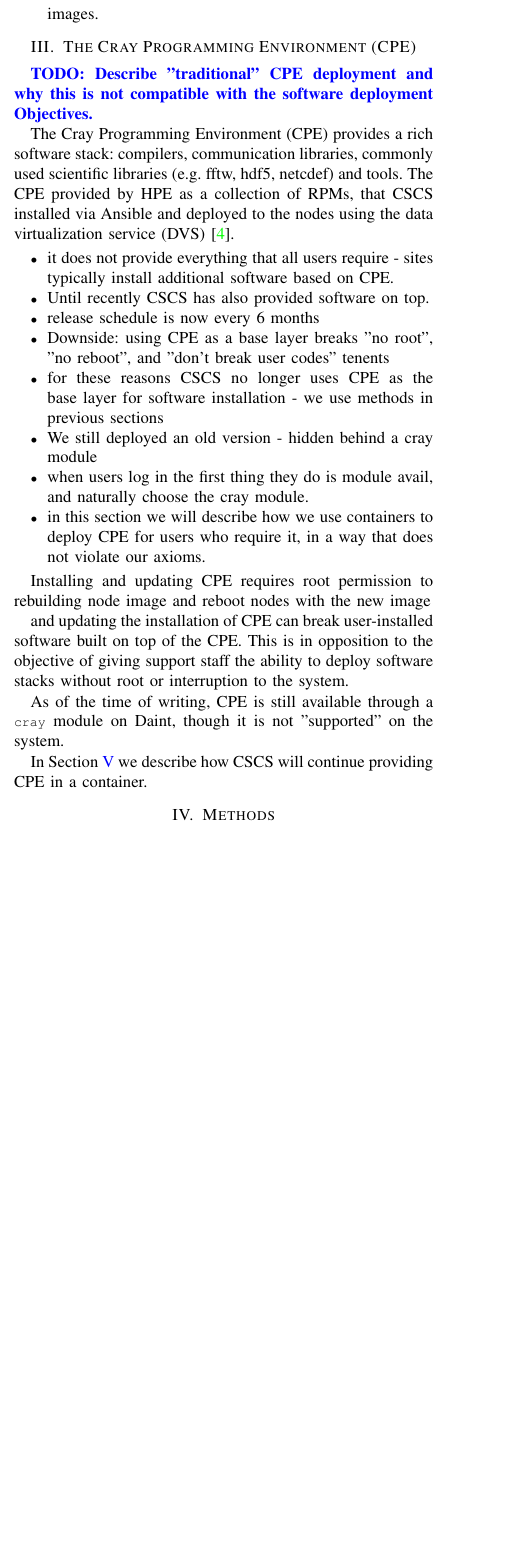
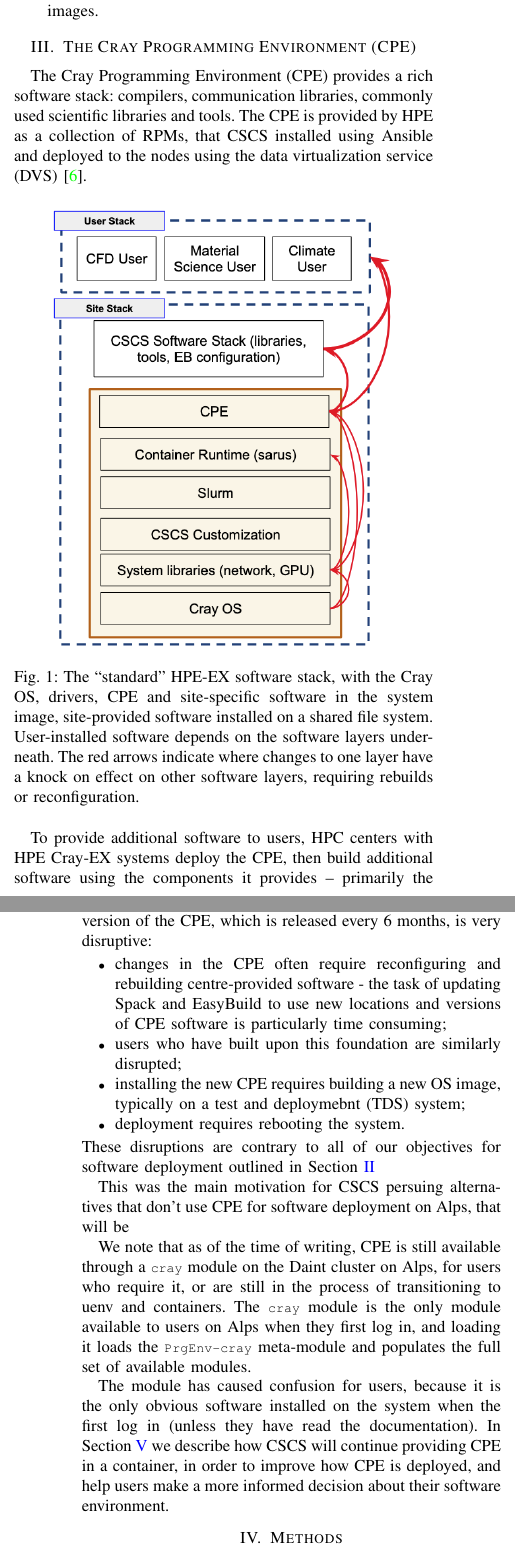
Before and after one commit to eth-cscs/cug25-uenv, a LaTeX paper (paper.tex, which reads cpe.tex): part of one column of page 2 of 9 before the commit and two parts of the columns of pages 2 and 3 of 9 after it, the two joined at a grey line, cut so that both start at the same text, the shorter picture padded with empty space. Compiled offline with pdfLaTeX; a missing font is replaced by an installed copy or a similar font; a LaTeX package or settings file that is missing is left out.

Commit message:
cpe section

```diff
--- a/cpe.tex
+++ b/cpe.tex
@@ -1,26 +1,36 @@
-\todo{Describe "traditional" CPE deployment and why this is not compatible with the software deployment Objectives.}
+The Cray Programming Environment (CPE) provides a rich software stack: compilers, communication libraries, commonly used scientific libraries and tools.
+The CPE is provided by HPE as a collection of RPMs, that CSCS installed using Ansible and deployed to the nodes using the data virtualization service (DVS)\cite{dvs}.
 
-The Cray Programming Environment (CPE) provides a rich software stack: compilers, communication libraries, commonly used scientific libraries (e.g. fftw, hdf5, netcdef) and tools.
-The CPE provided by HPE as a collection of RPMs, that CSCS installed via Ansible and deployed to the nodes using the data virtualization service (DVS)\cite{dvs}.
+\begin{figure}[htp!]
+    \begin{center}
+        \includegraphics[width=0.4\textwidth]{./images/stack-old.png}
+    \end{center}
+    \caption{
+        The ``standard'' HPE-EX software stack, with the Cray OS, drivers, CPE and site-specific software in the system image, site-provided software installed on a shared file system.
+        User-installed software depends on the software layers underneath.
+        The red arrows indicate where changes to one layer have a knock on effect on other software layers, requiring rebuilds or reconfiguration.
+    }
+    \label{fig:cpe-stack}
+\end{figure}
 
+To provide additional software to users, HPC centers with HPE Cray-EX systems deploy the CPE, then build additional software using the components it provides -- primarily the compiler wrappers, cray-mpich, CUDA/ROCM and widely-used libraries like FFTw and netcdf.
+Centers have developed workflows that use on HPC package management tools like Spack and EasyBuild to build the software, store the configuration in git repositories, and deploy using pipelines with varying levels of automation~\cite{setonix2023,eb2016}.
+This additional software is deployed to a shared file system, where it is available for users to use alongside the CPE, as illustrated in~\fig{cpe-stack}.
 
+The downside of this approach is that installing a new version of the CPE, which is released every 6 months, is very disruptive:
 \begin{itemize}
-    \item it does not provide everything that all users require - sites typically install additional software based on CPE.
-    \item Until recently CSCS has also provided software on top.
-    \item release schedule is now every 6 months
-    \item Downside: using CPE as a base layer breaks "no root", "no reboot", and "don't break user codes" tenents
-    \item for these reasons CSCS no longer uses CPE as the base layer for software installation - we use methods in previous sections
-    \item We still deployed an old version - hidden behind a cray module
-    \item when users log in the first thing they do is module avail, and naturally choose the cray module.
-    \item in this section we will describe how we use containers to deploy CPE for users who require it, in a way that does not violate our axioms.
+    \item changes in the CPE often require reconfiguring and rebuilding centre-provided software - the task of updating Spack and EasyBuild to use new locations and versions of CPE software is particularly time consuming;
+    \item users who have built upon this foundation are similarly disrupted;
+    \item installing the new CPE requires building a new OS image, typically on a test and deploymebnt (TDS) system;
+    \item deployment requires rebooting the system.
 \end{itemize}
+These disruptions are contrary to all of our objectives for software deployment outlined in~\sect{sec:objectives}
+% \item Downside: using CPE as a base layer breaks "no root", "no reboot", and "don't break user codes" tenents
 
-Installing and updating CPE requires root permission to rebuilding node image and reboot nodes with the new image
+This was the main motivation for CSCS persuing alternatives that don't use CPE for software deployment on Alps, that will be
 
-and updating the installation of CPE can break user-installed software built on top of the CPE.
-This is in opposition to the objective of giving support staff the ability to deploy software stacks without root or interruption to the system.
+We note that as of the time of writing, CPE is still available through a \lst{cray} module on the Daint cluster on Alps, for users who require it, or are still in the process of transitioning to uenv and containers.
+The \lst{cray} module is the only module available to users on Alps when they first log in, and loading it loads the \lst{PrgEnv-cray} meta-module and populates the full set of available modules.
 
-
-As of the time of writing, CPE is still available through a \lstinline{cray} module on Daint, though it is not "supported" on the system.
-
-In \sect{sec:cpe-container} we describe how CSCS will continue providing CPE in a container.
+The module has caused confusion for users, because it is the only obvious software installed on the system when the first log in (unless they have read the documentation).
+In \sect{sec:cpe-container} we describe how CSCS will continue providing CPE in a container, in order to improve how CPE is deployed, and help users make a more informed decision about their software environment.
```
Also changed, not shown: refs.bib (+14 -0 lines), images/stack-old.png (added), makefile.
